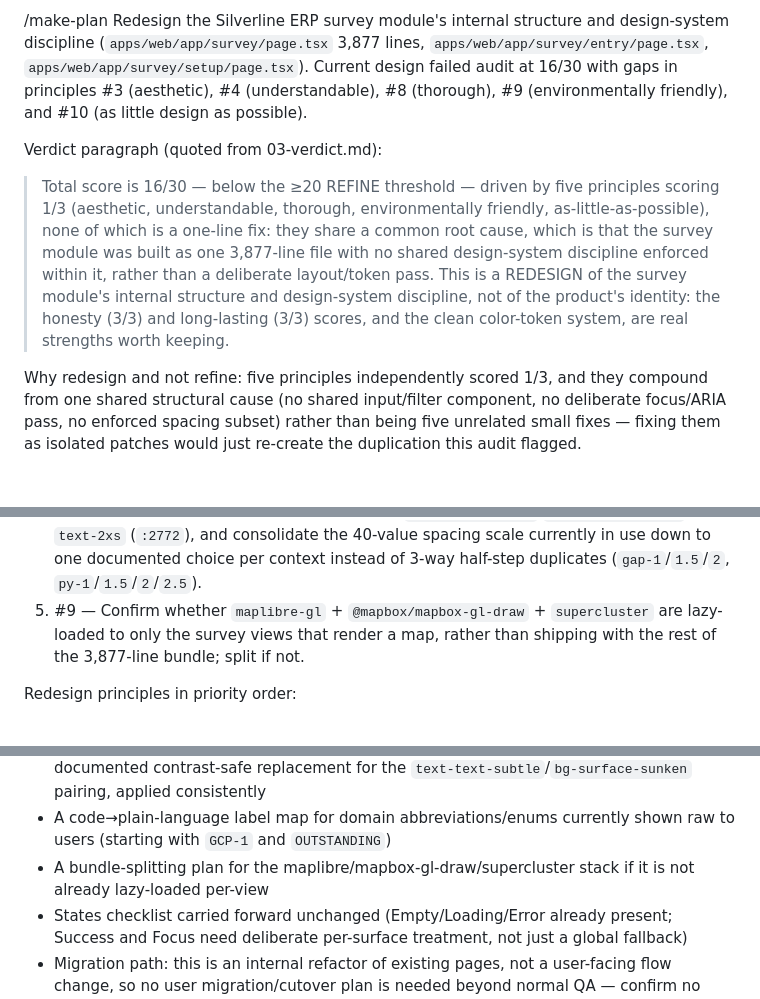
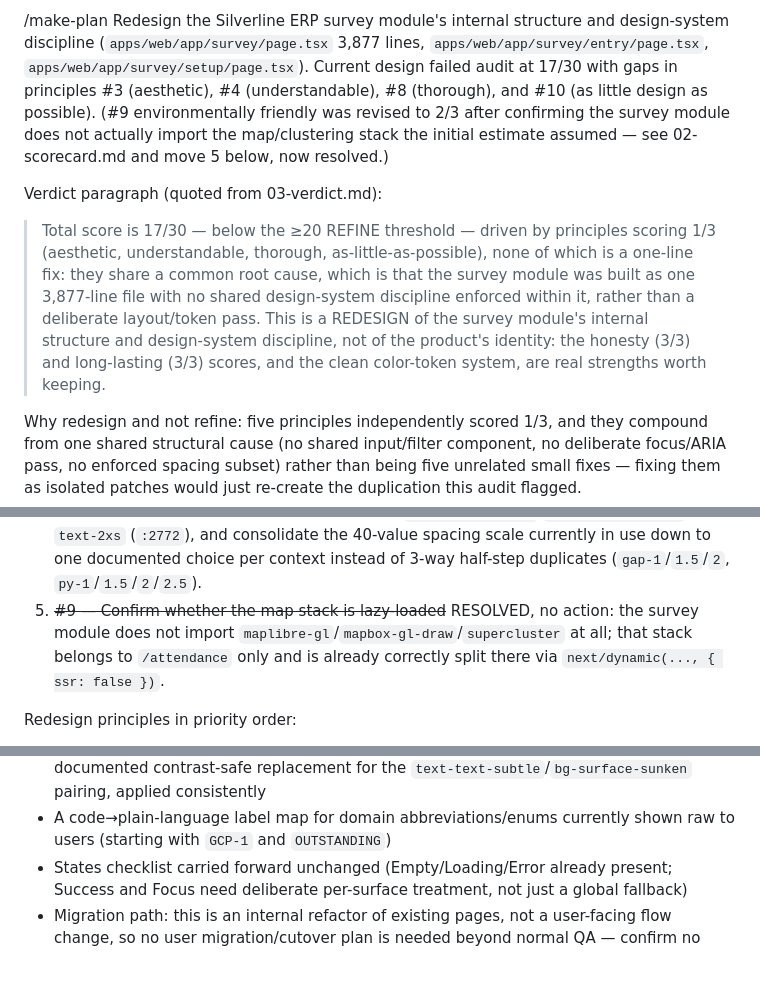
Before and after one commit to srsskumar/silverlineERP, a Markdown page: DESIGN-IS-2026-10-03/04-handoff-prompt.md, 3 parts joined by grey strips. GitHub-like rendering; blank space fills up the shorter version.

```diff
--- a/DESIGN-IS-2026-10-03/04-handoff-prompt.md
+++ b/DESIGN-IS-2026-10-03/04-handoff-prompt.md
@@ -1,7 +1,7 @@
-/make-plan Redesign the Silverline ERP survey module's internal structure and design-system discipline (`apps/web/app/survey/page.tsx` 3,877 lines, `apps/web/app/survey/entry/page.tsx`, `apps/web/app/survey/setup/page.tsx`). Current design failed audit at 16/30 with gaps in principles #3 (aesthetic), #4 (understandable), #8 (thorough), #9 (environmentally friendly), and #10 (as little design as possible).
+/make-plan Redesign the Silverline ERP survey module's internal structure and design-system discipline (`apps/web/app/survey/page.tsx` 3,877 lines, `apps/web/app/survey/entry/page.tsx`, `apps/web/app/survey/setup/page.tsx`). Current design failed audit at 17/30 with gaps in principles #3 (aesthetic), #4 (understandable), #8 (thorough), and #10 (as little design as possible). (#9 environmentally friendly was revised to 2/3 after confirming the survey module does not actually import the map/clustering stack the initial estimate assumed — see 02-scorecard.md and move 5 below, now resolved.)
 
 Verdict paragraph (quoted from 03-verdict.md):
-> Total score is 16/30 — below the ≥20 REFINE threshold — driven by five principles scoring 1/3 (aesthetic, understandable, thorough, environmentally friendly, as-little-as-possible), none of which is a one-line fix: they share a common root cause, which is that the survey module was built as one 3,877-line file with no shared design-system discipline enforced within it, rather than a deliberate layout/token pass. This is a REDESIGN of the survey module's internal structure and design-system discipline, not of the product's identity: the honesty (3/3) and long-lasting (3/3) scores, and the clean color-token system, are real strengths worth keeping.
+> Total score is 17/30 — below the ≥20 REFINE threshold — driven by principles scoring 1/3 (aesthetic, understandable, thorough, as-little-as-possible), none of which is a one-line fix: they share a common root cause, which is that the survey module was built as one 3,877-line file with no shared design-system discipline enforced within it, rather than a deliberate layout/token pass. This is a REDESIGN of the survey module's internal structure and design-system discipline, not of the product's identity: the honesty (3/3) and long-lasting (3/3) scores, and the clean color-token system, are real strengths worth keeping.
 
 Why redesign and not refine: five principles independently scored 1/3, and they compound from one shared structural cause (no shared input/filter component, no deliberate focus/ARIA pass, no enforced spacing subset) rather than being five unrelated small fixes — fixing them as isolated patches would just re-create the duplication this audit flagged.
 
@@ -23,7 +23,7 @@ Top 5 moves from the audit (verbatim):
 2. #8 — Give every native input in the survey module a local, deliberate focus style and ARIA label, routed through the same shared input components from move 1 so the fix is structural.
 3. #4 — Replace raw domain codes in user-facing defaults/filters (`'GCP-1'` at `:3144`, `'OUTSTANDING'` at `:181`) with a label map from code to plain phrase.
 4. #3 — Fix the confirmed AA-contrast failure on `text-text-subtle`/`bg-surface-sunken` at `text-2xs` (`:2772`), and consolidate the 40-value spacing scale currently in use down to one documented choice per context instead of 3-way half-step duplicates (`gap-1`/`1.5`/`2`, `py-1`/`1.5`/`2`/`2.5`).
-5. #9 — Confirm whether `maplibre-gl` + `@mapbox/mapbox-gl-draw` + `supercluster` are lazy-loaded to only the survey views that render a map, rather than shipping with the rest of the 3,877-line bundle; split if not.
+5. ~~#9 — Confirm whether the map stack is lazy-loaded~~ RESOLVED, no action: the survey module does not import `maplibre-gl`/`mapbox-gl-draw`/`supercluster` at all; that stack belongs to `/attendance` only and is already correctly split there via `next/dynamic(..., { ssr: false })`.
 
 Redesign principles in priority order:
 1. #10 (as little design as possible) — one shared, parameterized filter/select component used everywhere a filter dropdown currently appears, with zero per-instance style duplication.
@@ -34,7 +34,6 @@ Deliverables for the plan:
 - New component inventory for the survey module: a shared filter/select component, a shared text-input component, and where each of the current ~14 duplicated-pattern instances in `survey/page.tsx`/`entry`/`setup` migrates to it
 - A documented spacing subset (reduced from the current 40 ad hoc values) and a documented contrast-safe replacement for the `text-text-subtle`/`bg-surface-sunken` pairing, applied consistently
 - A code→plain-language label map for domain abbreviations/enums currently shown raw to users (starting with `GCP-1` and `OUTSTANDING`)
-- A bundle-splitting plan for the maplibre/mapbox-gl-draw/supercluster stack if it is not already lazy-loaded per-view
 - States checklist carried forward unchanged (Empty/Loading/Error already present; Success and Focus need deliberate per-surface treatment, not just a global fallback)
 - Migration path: this is an internal refactor of existing pages, not a user-facing flow change, so no user migration/cutover plan is needed beyond normal QA — confirm no route/URL changes
 
```
Also changed, not shown: DESIGN-IS-2026-10-03/02-scorecard.md (+7 -7 lines), DESIGN-IS-2026-10-03/03-verdict.md (+5 -5 lines).
